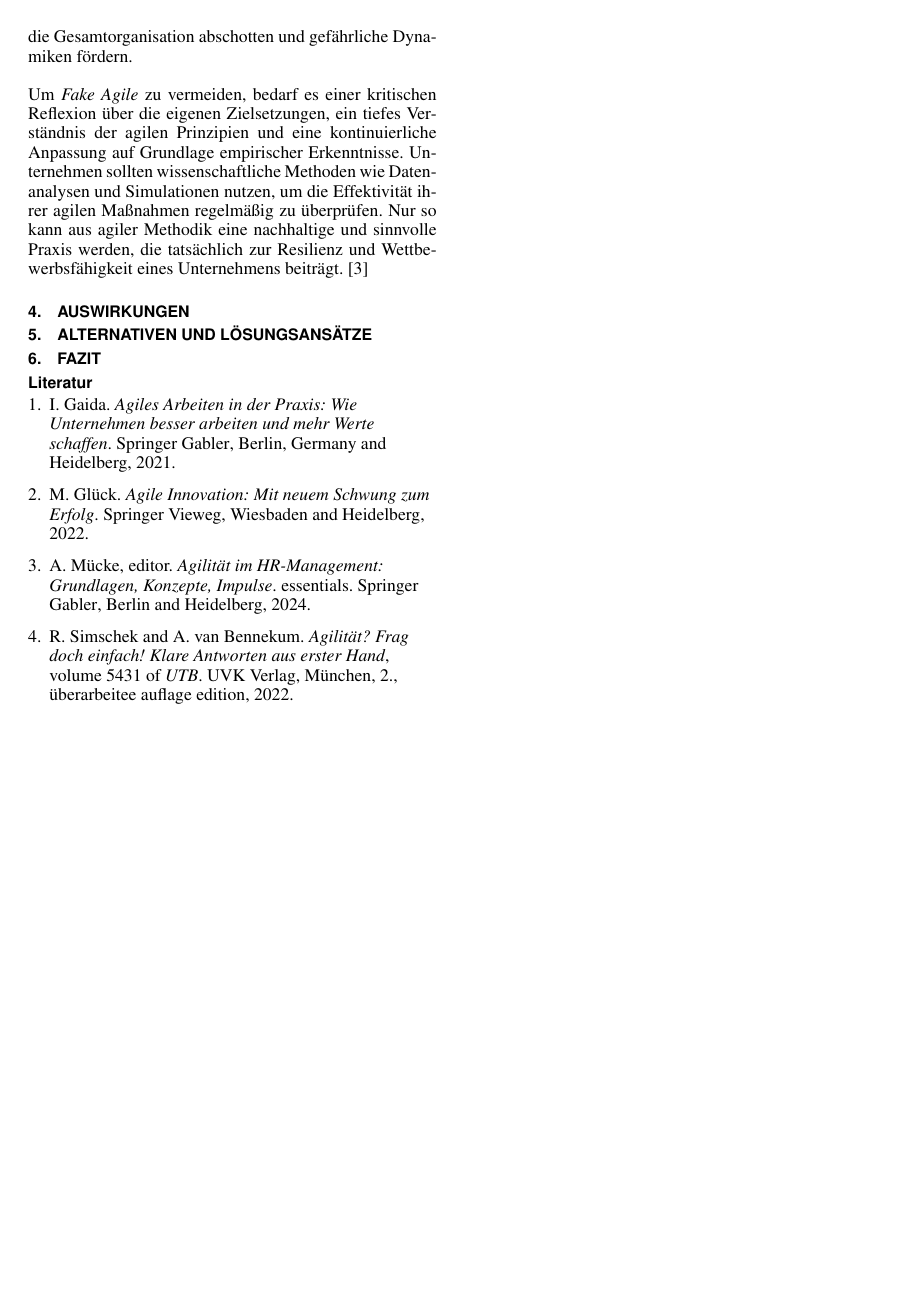
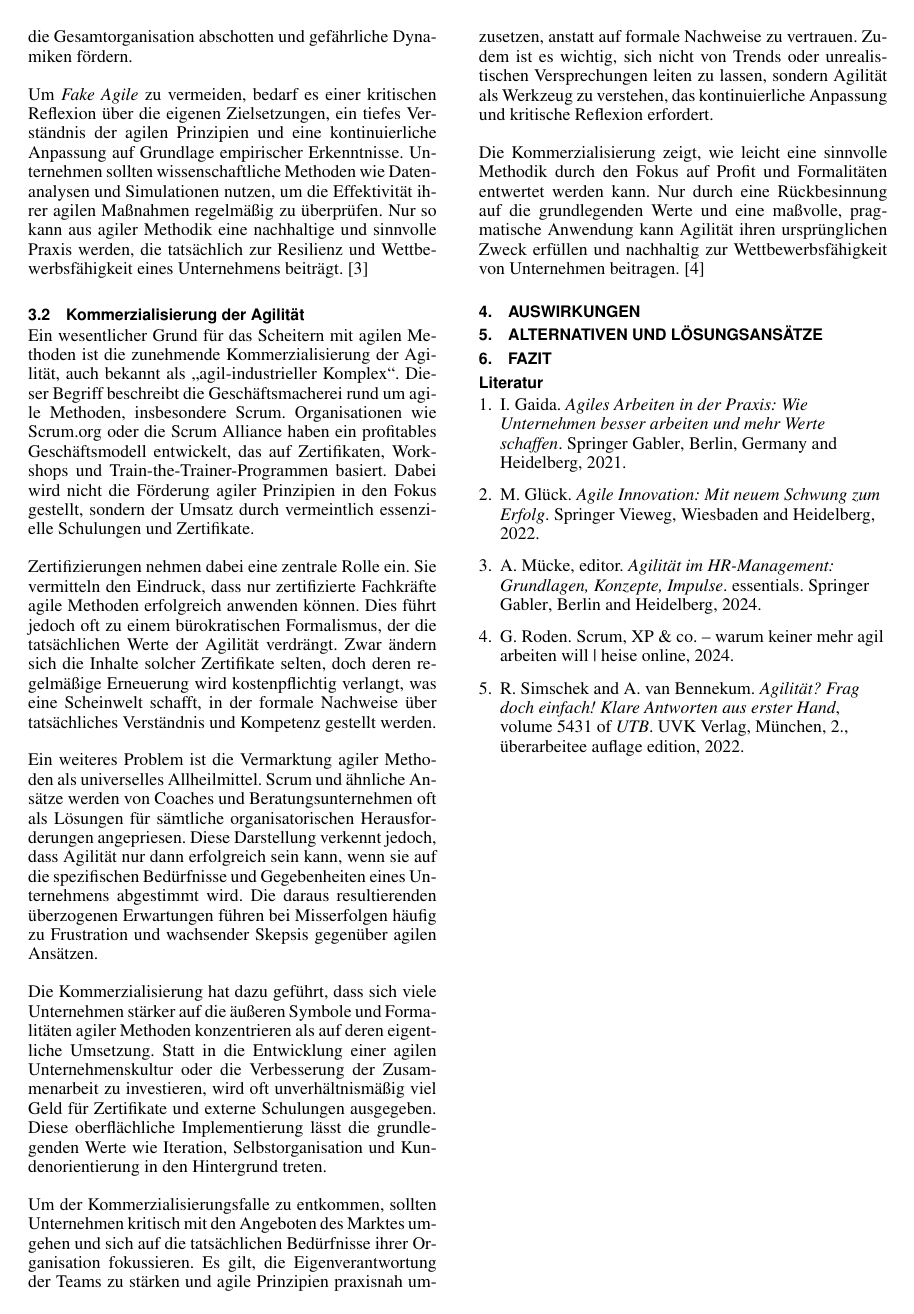
Before and after one commit to StefanZ3/AdvancedSWE, LaTeX slides (Doku.tex, which reads literatur.bib): page 3 of 3. Compiled offline with pdfLaTeX.

Commit message:
"Kommerzialisierung der Agilität" hinzugefügt

```diff
--- a/Doku.tex
+++ b/Doku.tex
@@ -102,6 +102,21 @@ Häufig scheitern solche Implementierungen an Missverständnissen: Manche Untern
 Um \textit{Fake Agile} zu vermeiden, bedarf es einer kritischen Reflexion über die eigenen Zielsetzungen, ein tiefes Verständnis der agilen Prinzipien und eine kontinuierliche Anpassung auf Grundlage empirischer Erkenntnisse. Unternehmen sollten wissenschaftliche Methoden wie Datenanalysen und Simulationen nutzen, um die Effektivität ihrer agilen Maßnahmen regelmäßig zu überprüfen. Nur so kann aus agiler Methodik eine nachhaltige und sinnvolle Praxis werden, die tatsächlich zur Resilienz und Wettbewerbsfähigkeit eines Unternehmens beiträgt.
 \cite{Mucke.2024}
 
+\subsection{Kommerzialisierung der Agilität}
+
+Ein wesentlicher Grund für das Scheitern mit agilen Methoden ist die zunehmende Kommerzialisierung der Agilität, auch bekannt als „agil-industrieller Komplex“. Dieser Begriff beschreibt die Geschäftsmacherei rund um agile Methoden, insbesondere Scrum. Organisationen wie Scrum.org oder die Scrum Alliance haben ein profitables Geschäftsmodell entwickelt, das auf Zertifikaten, Workshops und Train-the-Trainer-Programmen basiert. Dabei wird nicht die Förderung agiler Prinzipien in den Fokus gestellt, sondern der Umsatz durch vermeintlich essenzielle Schulungen und Zertifikate.
+
+Zertifizierungen nehmen dabei eine zentrale Rolle ein. Sie vermitteln den Eindruck, dass nur zertifizierte Fachkräfte agile Methoden erfolgreich anwenden können. Dies führt jedoch oft zu einem bürokratischen Formalismus, der die tatsächlichen Werte der Agilität verdrängt. Zwar ändern sich die Inhalte solcher Zertifikate selten, doch deren regelmäßige Erneuerung wird kostenpflichtig verlangt, was eine Scheinwelt schafft, in der formale Nachweise über tatsächliches Verständnis und Kompetenz gestellt werden.
+
+Ein weiteres Problem ist die Vermarktung agiler Methoden als universelles Allheilmittel. Scrum und ähnliche Ansätze werden von Coaches und Beratungsunternehmen oft als Lösungen für sämtliche organisatorischen Herausforderungen angepriesen. Diese Darstellung verkennt jedoch, dass Agilität nur dann erfolgreich sein kann, wenn sie auf die spezifischen Bedürfnisse und Gegebenheiten eines Unternehmens abgestimmt wird. Die daraus resultierenden überzogenen Erwartungen führen bei Misserfolgen häufig zu Frustration und wachsender Skepsis gegenüber agilen Ansätzen.
+
+Die Kommerzialisierung hat dazu geführt, dass sich viele Unternehmen stärker auf die äußeren Symbole und Formalitäten agiler Methoden konzentrieren als auf deren eigentliche Umsetzung. Statt in die Entwicklung einer agilen Unternehmenskultur oder die Verbesserung der Zusammenarbeit zu investieren, wird oft unverhältnismäßig viel Geld für Zertifikate und externe Schulungen ausgegeben. Diese oberflächliche Implementierung lässt die grundlegenden Werte wie Iteration, Selbstorganisation und Kundenorientierung in den Hintergrund treten.
+
+Um der Kommerzialisierungsfalle zu entkommen, sollten Unternehmen kritisch mit den Angeboten des Marktes umgehen und sich auf die tatsächlichen Bedürfnisse ihrer Organisation fokussieren. Es gilt, die Eigenverantwortung der Teams zu stärken und agile Prinzipien praxisnah umzusetzen, anstatt auf formale Nachweise zu vertrauen. Zudem ist es wichtig, sich nicht von Trends oder unrealistischen Versprechungen leiten zu lassen, sondern Agilität als Werkzeug zu verstehen, das kontinuierliche Anpassung und kritische Reflexion erfordert.
+
+Die Kommerzialisierung zeigt, wie leicht eine sinnvolle Methodik durch den Fokus auf Profit und Formalitäten entwertet werden kann. Nur durch eine Rückbesinnung auf die grundlegenden Werte und eine maßvolle, pragmatische Anwendung kann Agilität ihren ursprünglichen Zweck erfüllen und nachhaltig zur Wettbewerbsfähigkeit von Unternehmen beitragen.
+\cite{heise.2024}
+
 \section{Auswirkungen}
 %- Auf die Teamdynamik (Frustration, Demotivation, Konflikte)
 %- Auf Unternehmen (Fehlende Effizienz, hohe Kosten, sinkende Wettbewerbsfähigkeit)
--- a/literatur.bib
+++ b/literatur.bib
@@ -67,3 +67,5 @@
  series = {{UTB}},
  doi = {10.36198/9783838557908}
 }
+
+@online{heise.2024,
```
Also changed, not shown: Doku.pdf, literatur.bib (7 more changed lines).
